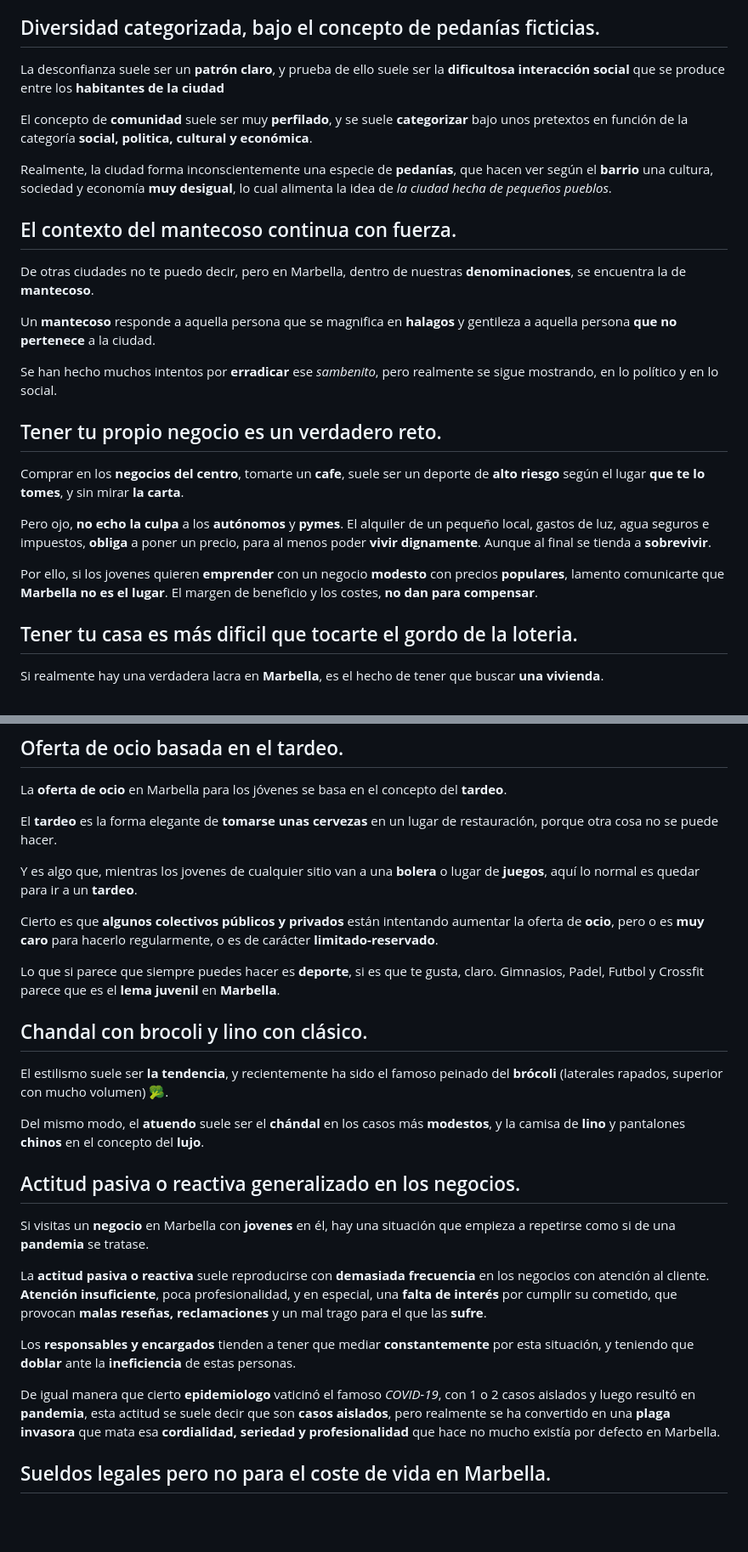
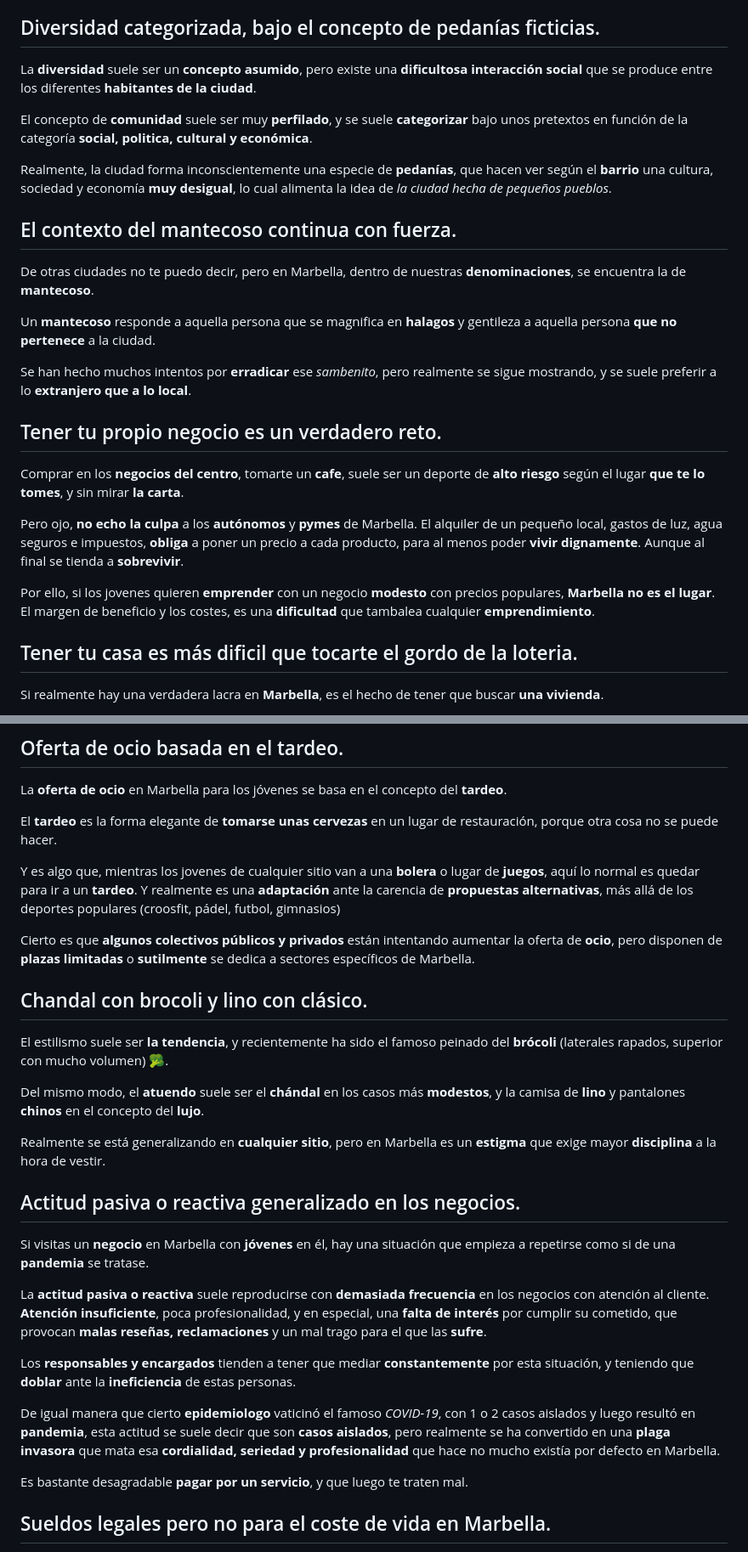
Before and after one commit to despachodenoe/web, a Markdown page: _posts/vivir-en-marbella-siendo-joven.md, 2 parts joined by grey strips. Shown at 85% size. Rendered like a GitHub page; blank space fills up the shorter version.

Commit message:
📝 Actualizar: Vivir en Marbella siendo joven.

```diff
--- a/_posts/vivir-en-marbella-siendo-joven.md
+++ b/_posts/vivir-en-marbella-siendo-joven.md
@@ -16,7 +16,7 @@ Pero realmente, vivir en una ciudad como **Marbella** es un **reto polarizado**,
 
 ## Diversidad categorizada, bajo el concepto de pedanías ficticias.
 
-La desconfianza suele ser un **patrón claro**, y prueba de ello suele ser la **dificultosa interacción social** que se produce entre los **habitantes de la ciudad**
+La **diversidad** suele ser un **concepto asumido**, pero existe una **dificultosa interacción social** que se produce entre los diferentes **habitantes de la ciudad**.
 
 El concepto de **comunidad** suele ser muy **perfilado**, y se suele **categorizar** bajo unos pretextos en función de la categoría **social, politica, cultural y económica**.
 
@@ -28,15 +28,15 @@ De otras ciudades no te puedo decir, pero en Marbella, dentro de nuestras **deno
 
 Un **mantecoso** responde a aquella persona que se magnifica en **halagos** y gentileza a aquella persona **que no pertenece** a la ciudad.
 
-Se han hecho muchos intentos por **erradicar** ese *sambenito*, pero realmente se sigue mostrando, en lo político y en lo social.
+Se han hecho muchos intentos por **erradicar** ese *sambenito*, pero realmente se sigue mostrando, y se suele preferir a lo **extranjero que a lo local**.
 
 ## Tener tu propio negocio es un verdadero reto.
 
 Comprar en los **negocios del centro**, tomarte un **cafe**, suele ser un deporte de **alto riesgo** según el lugar **que te lo tomes**, y sin mirar **la carta**.
 
-Pero ojo, **no echo la culpa** a los **autónomos** y **pymes**. El alquiler de un pequeño local, gastos de luz, agua seguros e impuestos, **obliga** a poner un precio, para al menos poder **vivir dignamente**. Aunque al final se tienda a **sobrevivir**.
+Pero ojo, **no echo la culpa** a los **autónomos** y **pymes** de Marbella. El alquiler de un pequeño local, gastos de luz, agua seguros e impuestos, **obliga** a poner un precio a cada producto, para al menos poder **vivir dignamente**. Aunque al final se tienda a **sobrevivir**.
 
-Por ello, si los jovenes quieren **emprender** con un negocio **modesto** con precios **populares**, lamento comunicarte que **Marbella no es el lugar**. El margen de beneficio y los costes, **no dan para compensar**.
+Por ello, si los jovenes quieren **emprender** con un negocio **modesto** con precios populares, **Marbella no es el lugar**. El margen de beneficio y los costes, es una **dificultad** que tambalea cualquier **emprendimiento**.
 
 ## Tener tu casa es más dificil que tocarte el gordo de la loteria.
 
@@ -52,11 +52,9 @@ La **oferta de ocio** en Marbella para los jóvenes se basa en el concepto del *
 
 El **tardeo** es la forma elegante de **tomarse unas cervezas** en un lugar de restauración, porque otra cosa no se puede hacer.
 
-Y es algo que, mientras los jovenes de cualquier sitio van a una **bolera** o lugar de **juegos**, aquí lo normal es quedar para ir a un **tardeo**.
+Y es algo que, mientras los jovenes de cualquier sitio van a una **bolera** o lugar de **juegos**, aquí lo normal es quedar para ir a un **tardeo**. Y realmente es una **adaptación** ante la carencia de **propuestas alternativas**, más allá de los deportes populares (croosfit, pádel, futbol, gimnasios)
 
-Cierto es que **algunos colectivos públicos y privados** están intentando aumentar la oferta de **ocio**, pero o es **muy caro** para hacerlo regularmente, o es de carácter **limitado-reservado**.
-
-Lo que si parece que siempre puedes hacer es **deporte**, si es que te gusta, claro. Gimnasios, Padel, Futbol y Crossfit parece que es el **lema juvenil** en **Marbella**.
+Cierto es que **algunos colectivos públicos y privados** están intentando aumentar la oferta de **ocio**, pero disponen de **plazas limitadas** o **sutilmente** se dedica a sectores específicos de Marbella.
 
 ## Chandal con brocoli y lino con clásico.
 
@@ -64,15 +62,19 @@ El estilismo suele ser **la tendencia**, y recientemente ha sido el famoso peina
 
 Del mismo modo, el **atuendo** suele ser el **chándal** en los casos más **modestos**, y la camisa de **lino** y pantalones **chinos** en el concepto del **lujo**.
 
+Realmente se está generalizando en **cualquier sitio**, pero en Marbella es un **estigma** que exige mayor **disciplina** a la hora de vestir.
+
 ## Actitud pasiva o reactiva generalizado en los negocios.
 
-Si visitas un **negocio** en Marbella con **jovenes** en él, hay una situación que empieza a repetirse como si de una **pandemia** se tratase.
+Si visitas un **negocio** en Marbella con **jóvenes** en él, hay una situación que empieza a repetirse como si de una **pandemia** se tratase.
 
 La **actitud pasiva o reactiva** suele reproducirse con **demasiada frecuencia** en los negocios con atención al cliente. **Atención insuficiente**, poca profesionalidad, y en especial, una **falta de interés** por cumplir su cometido, que provocan **malas reseñas, reclamaciones** y un mal trago para el que las **sufre**.
 
 Los **responsables y encargados** tienden a tener que mediar **constantemente** por esta situación, y teniendo que **doblar** ante la **ineficiencia** de estas personas.
 
 De igual manera que cierto **epidemiologo** vaticinó el famoso *COVID-19*, con 1 o 2 casos aislados y luego resultó en **pandemia**, esta actitud se suele decir que son **casos aislados**, pero realmente se ha convertido en una **plaga invasora** que mata esa **cordialidad, seriedad y profesionalidad** que hace no mucho existía por defecto en Marbella.
+
+Es bastante desagradable **pagar por un servicio**, y que luego te traten mal.
 
 ## Sueldos legales pero no para el coste de vida en Marbella.
 
```
